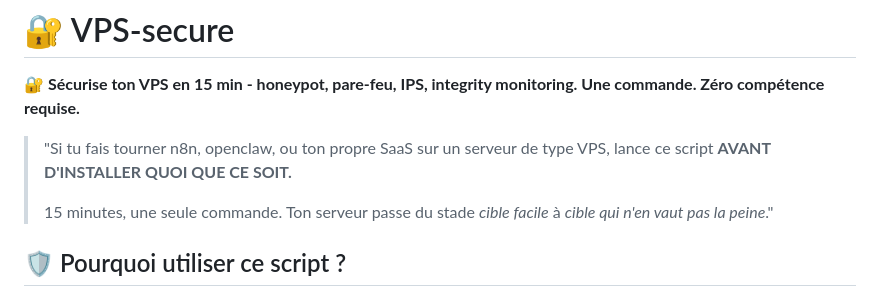
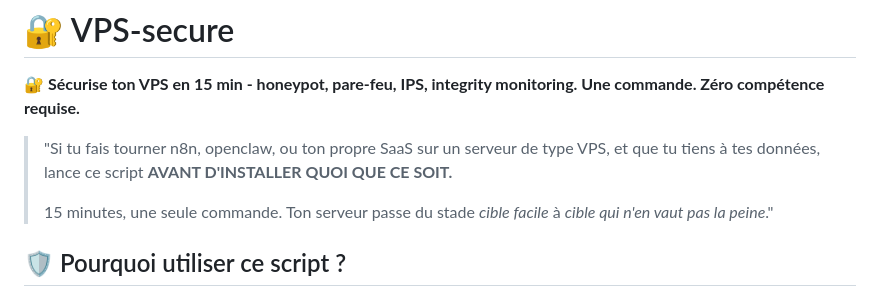
Before and after one commit to rockballslab/vps-secure, a Markdown page: README.md, the part around the change. GitHub-like rendering.

```diff
--- a/README.md
+++ b/README.md
@@ -5,7 +5,7 @@
 **🔐 Sécurise ton VPS en 15 min - honeypot, pare-feu, IPS, integrity monitoring. Une commande. Zéro compétence requise.**
 
 
-> "Si tu fais tourner n8n, openclaw, ou ton propre SaaS sur un serveur de type VPS, lance ce script **AVANT D'INSTALLER QUOI QUE CE SOIT.**
+> "Si tu fais tourner n8n, openclaw, ou ton propre SaaS sur un serveur de type VPS, et que tu tiens à tes données, lance ce script **AVANT D'INSTALLER QUOI QUE CE SOIT.**
 >
 >
 > 15 minutes, une seule commande. Ton serveur passe du stade *cible facile* à *cible qui n'en vaut pas la peine*."
```
